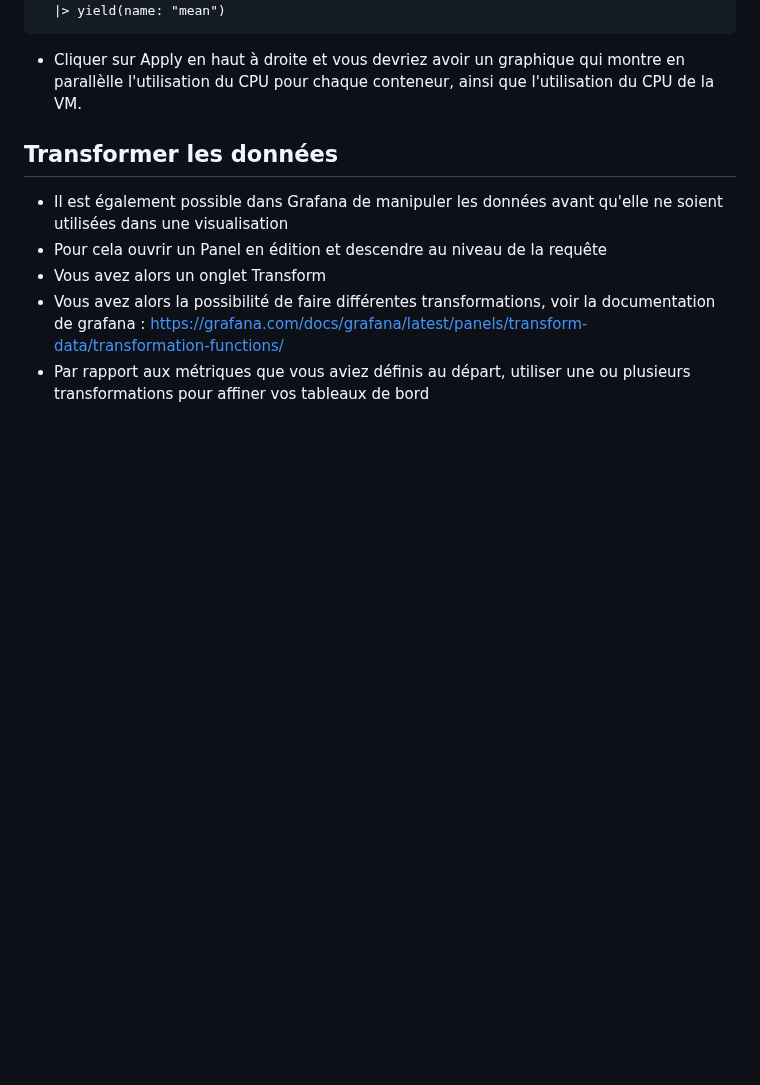
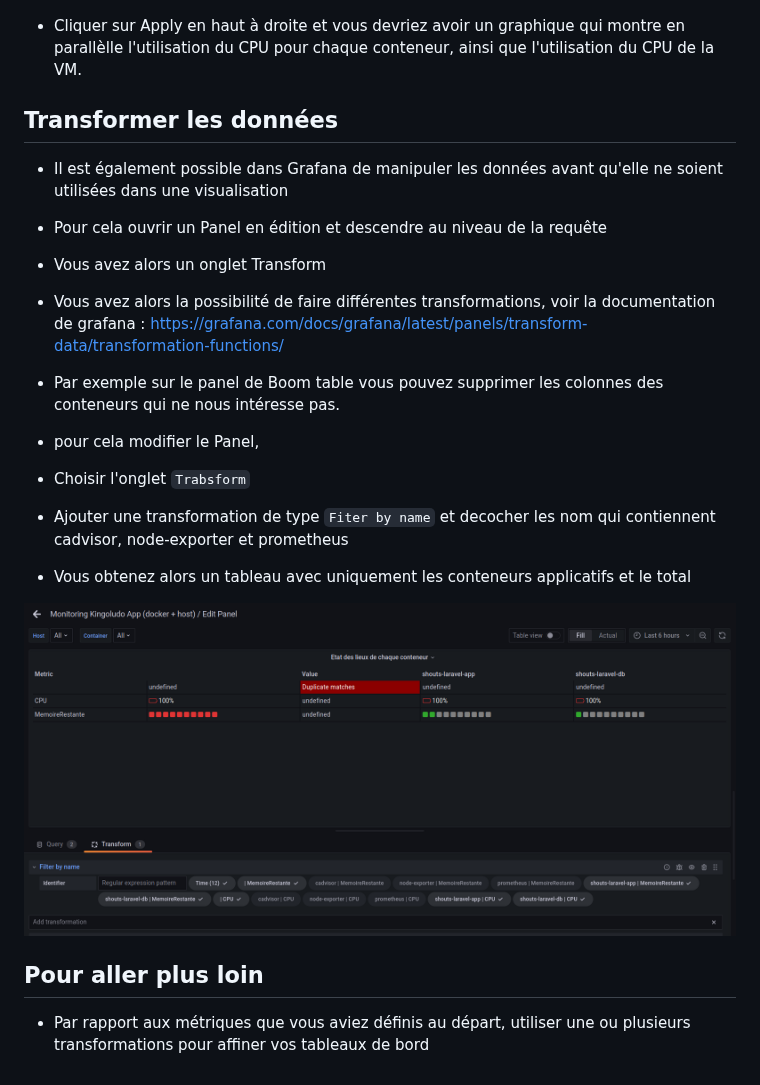
Before and after one commit to vanessakovalsky/grafana-training, a Markdown page: exercice-7-donnees-croisees.md, the part around the change. Drawn GitHub-style; pictures changed too: img/exo7/filter_by_name.png (added); blank space fills up the shorter version.

Commit message:
Add transform data example

```diff
--- a/exercice-7-donnees-croisees.md
+++ b/exercice-7-donnees-croisees.md
@@ -43,4 +43,14 @@ from(bucket: "kovalibre_bucket")
 * Pour cela ouvrir un Panel en édition et descendre au niveau de la requête
 * Vous avez alors un onglet Transform
 * Vous avez alors la possibilité de faire différentes transformations, voir la documentation de grafana : https://grafana.com/docs/grafana/latest/panels/transform-data/transformation-functions/
+
+* Par exemple sur le panel de Boom table vous pouvez supprimer les colonnes des conteneurs qui ne nous intéresse pas.
+* pour cela modifier le Panel,
+* Choisir l'onglet `Trabsform`
+* Ajouter une transformation de type `Fiter by name` et decocher les nom qui contiennent cadvisor, node-exporter et prometheus
+* Vous obtenez alors un tableau avec uniquement les conteneurs applicatifs et le total
+
+![](img/exo7/filter_by_name.png)
+
+## Pour aller plus loin
 * Par rapport aux métriques que vous aviez définis au départ, utiliser une ou plusieurs transformations pour affiner vos tableaux de bord
```
